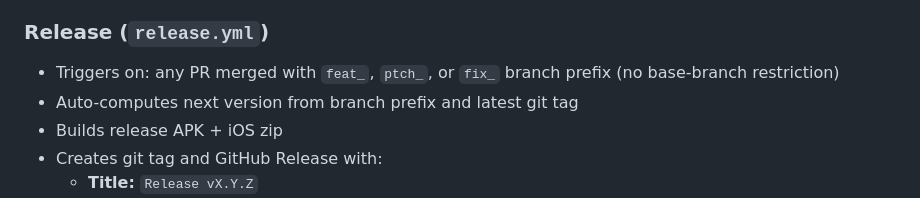
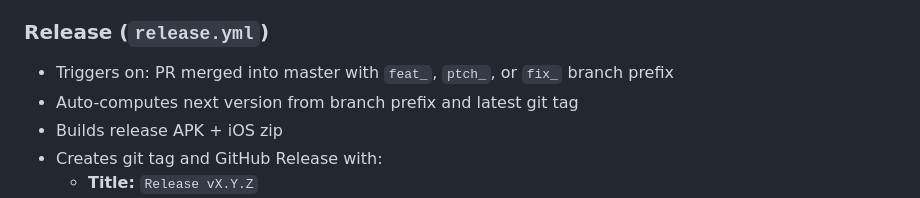
Before and after one commit to iamnoufal/threadlenz, a Markdown page: .claude/skills/threadlenz-conventions.md, the part around the change. Rendered like a GitHub page.

Commit message:
Fix release workflow trigger description to match master-only restriction

```diff
--- a/.claude/skills/threadlenz-conventions.md
+++ b/.claude/skills/threadlenz-conventions.md
@@ -122,7 +122,7 @@ Two GitHub Actions workflows exist:
 - Must pass before merge
 
 ### Release (`release.yml`)
-- Triggers on: any PR merged with `feat_`, `ptch_`, or `fix_` branch prefix (no base-branch restriction)
+- Triggers on: PR merged into master with `feat_`, `ptch_`, or `fix_` branch prefix
 - Auto-computes next version from branch prefix and latest git tag
 - Builds release APK + iOS zip
 - Creates git tag and GitHub Release with:
```
